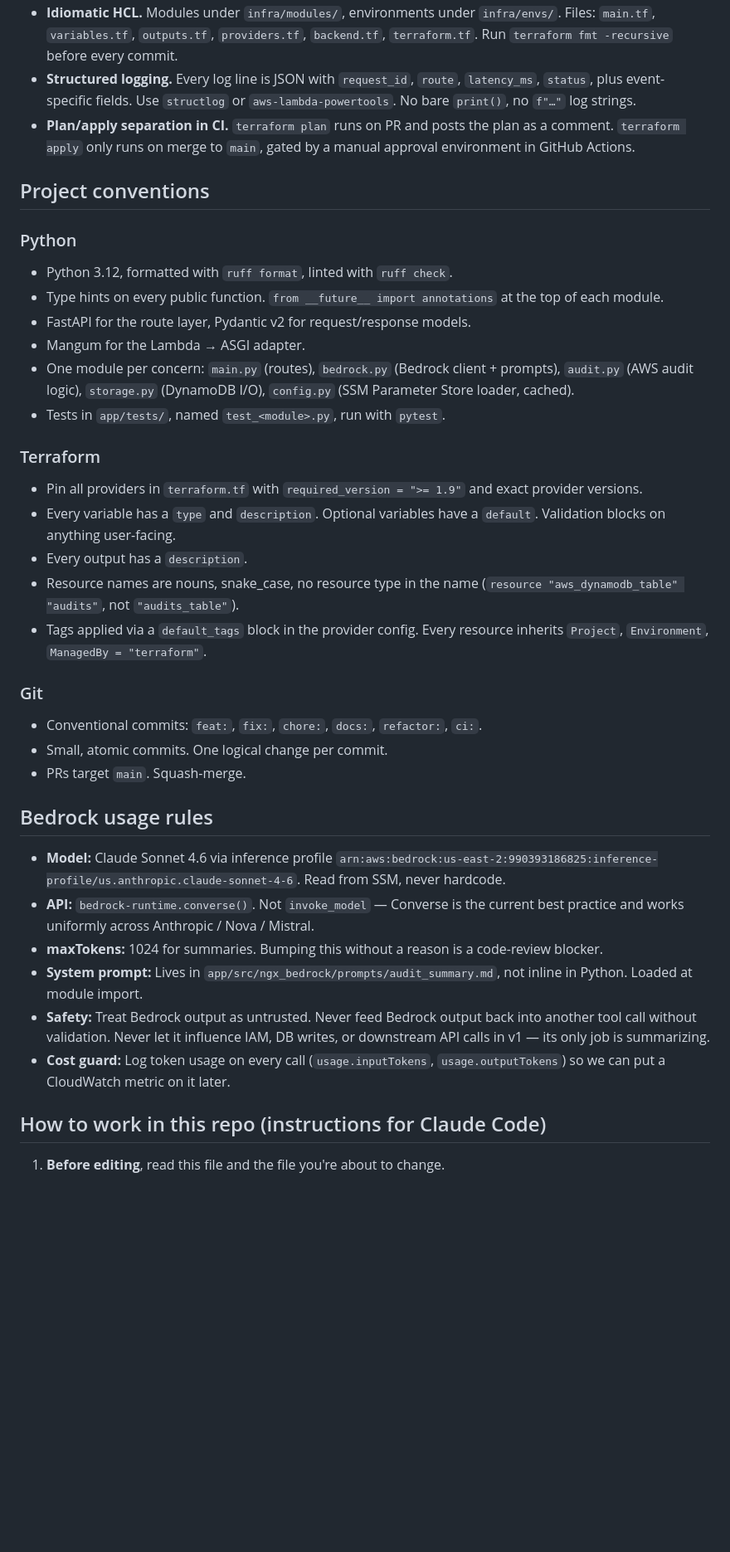
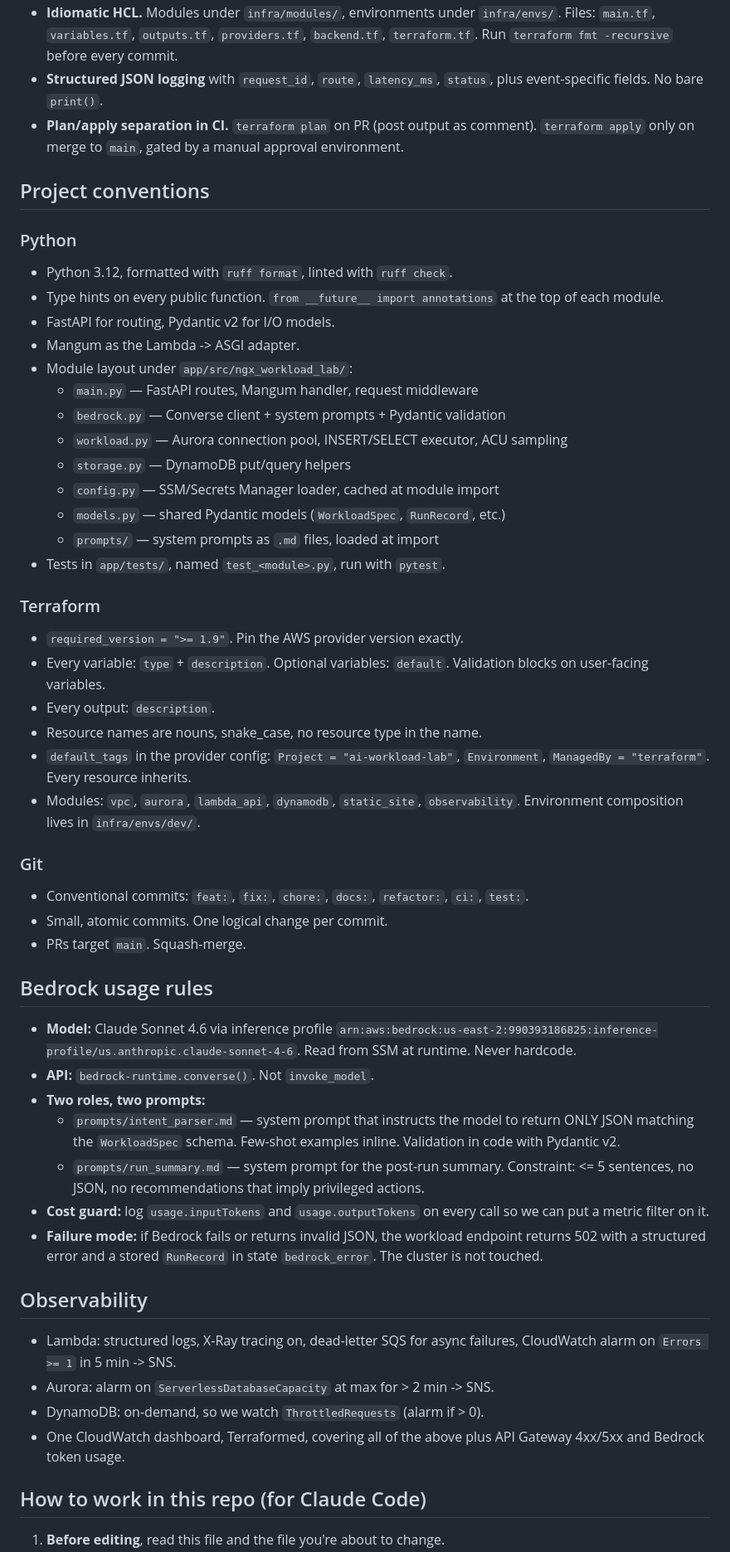
Before and after one commit to anthonysawah/ngx-platform-bedrock, a Markdown page: CLAUDE.md, the part around one of its changes. Shown at 83% size. GitHub-like rendering; blank space fills up the shorter version.

Commit message:
docs: rewrite CLAUDE.md to reflect AI-driven workload lab project

```diff
--- a/CLAUDE.md
+++ b/CLAUDE.md
@@ -41,13 +89,12 @@ Observability: structured JSON logs → CloudWatch → metric filter → alarm
 - **Idiomatic HCL.** Modules under `infra/modules/`, environments under
-  `infra/envs/`. Files: `main.tf`, `variables.tf`, `outputs.tf`,
-  `providers.tf`, `backend.tf`, `terraform.tf`. Run `terraform fmt -recursive`
-  before every commit.
-- **Structured logging.** Every log line is JSON with `request_id`, `route`,
-  `latency_ms`, `status`, plus event-specific fields. Use `structlog` or
-  `aws-lambda-powertools`. No bare `print()`, no `f"…"` log strings.
-- **Plan/apply separation in CI.** `terraform plan` runs on PR and posts
-  the plan as a comment. `terraform apply` only runs on merge to `main`,
-  gated by a manual approval environment in GitHub Actions.
+  `infra/envs/`. Files: `main.tf`, `variables.tf`, `outputs.tf`, `providers.tf`,
+  `backend.tf`, `terraform.tf`. Run `terraform fmt -recursive` before every
+  commit.
+- **Structured JSON logging** with `request_id`, `route`, `latency_ms`,
+  `status`, plus event-specific fields. No bare `print()`.
+- **Plan/apply separation in CI.** `terraform plan` on PR (post output as
+  comment). `terraform apply` only on merge to `main`, gated by a manual
+  approval environment.
 
 ## Project conventions
 
@@ -55,26 +102,32 @@ Observability: structured JSON logs → CloudWatch → metric filter → alarm
 - Python 3.12, formatted with `ruff format`, linted with `ruff check`.
 - Type hints on every public function. `from __future__ import annotations`
   at the top of each module.
-- FastAPI for the route layer, Pydantic v2 for request/response models.
-- Mangum for the Lambda → ASGI adapter.
-- One module per concern: `main.py` (routes), `bedrock.py` (Bedrock client +
-  prompts), `audit.py` (AWS audit logic), `storage.py` (DynamoDB I/O),
-  `config.py` (SSM Parameter Store loader, cached).
+- FastAPI for routing, Pydantic v2 for I/O models.
+- Mangum as the Lambda -> ASGI adapter.
+- Module layout under `app/src/ngx_workload_lab/`:
+  - `main.py` — FastAPI routes, Mangum handler, request middleware
+  - `bedrock.py` — Converse client + system prompts + Pydantic validation
+  - `workload.py` — Aurora connection pool, INSERT/SELECT executor, ACU sampling
+  - `storage.py` — DynamoDB put/query helpers
+  - `config.py` — SSM/Secrets Manager loader, cached at module import
+  - `models.py` — shared Pydantic models (`WorkloadSpec`, `RunRecord`, etc.)
+  - `prompts/` — system prompts as `.md` files, loaded at import
 - Tests in `app/tests/`, named `test_<module>.py`, run with `pytest`.
 
 ### Terraform
-- Pin all providers in `terraform.tf` with `required_version = ">= 1.9"`
-  and exact provider versions.
-- Every variable has a `type` and `description`. Optional variables have
-  a `default`. Validation blocks on anything user-facing.
-- Every output has a `description`.
-- Resource names are nouns, snake_case, no resource type in the name
-  (`resource "aws_dynamodb_table" "audits"`, not `"audits_table"`).
-- Tags applied via a `default_tags` block in the provider config. Every
-  resource inherits `Project`, `Environment`, `ManagedBy = "terraform"`.
+- `required_version = ">= 1.9"`. Pin the AWS provider version exactly.
+- Every variable: `type` + `description`. Optional variables: `default`.
+  Validation blocks on user-facing variables.
+- Every output: `description`.
+- Resource names are nouns, snake_case, no resource type in the name.
+- `default_tags` in the provider config: `Project = "ai-workload-lab"`,
+  `Environment`, `ManagedBy = "terraform"`. Every resource inherits.
+- Modules: `vpc`, `aurora`, `lambda_api`, `dynamodb`, `static_site`,
+  `observability`. Environment composition lives in `infra/envs/dev/`.
 
 ### Git
-- Conventional commits: `feat:`, `fix:`, `chore:`, `docs:`, `refactor:`, `ci:`.
+- Conventional commits: `feat:`, `fix:`, `chore:`, `docs:`, `refactor:`,
+  `ci:`, `test:`.
 - Small, atomic commits. One logical change per commit.
 - PRs target `main`. Squash-merge.
 
@@ -82,19 +135,30 @@ Observability: structured JSON logs → CloudWatch → metric filter → alarm
 
 - **Model:** Claude Sonnet 4.6 via inference profile
   `arn:aws:bedrock:us-east-2:990393186825:inference-profile/us.anthropic.claude-sonnet-4-6`.
-  Read from SSM, never hardcode.
-- **API:** `bedrock-runtime.converse()`. Not `invoke_model` — Converse is the
-  current best practice and works uniformly across Anthropic / Nova / Mistral.
-- **maxTokens:** 1024 for summaries. Bumping this without a reason is a code-review
-  blocker.
-- **System prompt:** Lives in `app/src/ngx_bedrock/prompts/audit_summary.md`,
-  not inline in Python. Loaded at module import.
-- **Safety:** Treat Bedrock output as untrusted. Never feed Bedrock output back
-  into another tool call without validation. Never let it influence IAM, DB
-  writes, or downstream API calls in v1 — its only job is summarizing.
-- **Cost guard:** Log token usage on every call (`usage.inputTokens`,
-  `usage.outputTokens`) so we can put a CloudWatch metric on it later.
+  Read from SSM at runtime. Never hardcode.
+- **API:** `bedrock-runtime.converse()`. Not `invoke_model`.
+- **Two roles, two prompts:**
+  - `prompts/intent_parser.md` — system prompt that instructs the model to
+    return ONLY JSON matching the `WorkloadSpec` schema. Few-shot examples
+    inline. Validation in code with Pydantic v2.
+  - `prompts/run_summary.md` — system prompt for the post-run summary.
+    Constraint: <= 5 sentences, no JSON, no recommendations that imply
+    privileged actions.
+- **Cost guard:** log `usage.inputTokens` and `usage.outputTokens` on every
+  call so we can put a metric filter on it.
+- **Failure mode:** if Bedrock fails or returns invalid JSON, the workload
+  endpoint returns 502 with a structured error and a stored `RunRecord` in
+  state `bedrock_error`. The cluster is not touched.
 
-## How to work in this repo (instructions for Claude Code)
+## Observability
+
+- Lambda: structured logs, X-Ray tracing on, dead-letter SQS for async
+  failures, CloudWatch alarm on `Errors >= 1` in 5 min -> SNS.
+- Aurora: alarm on `ServerlessDatabaseCapacity` at max for > 2 min -> SNS.
+- DynamoDB: on-demand, so we watch `ThrottledRequests` (alarm if > 0).
+- One CloudWatch dashboard, Terraformed, covering all of the above plus
+  API Gateway 4xx/5xx and Bedrock token usage.
+
+## How to work in this repo (for Claude Code)
 
 1. **Before editing**, read this file and the file you're about to change.
```
Also changed, not shown: other parts of CLAUDE.md (+104 -46 lines).
